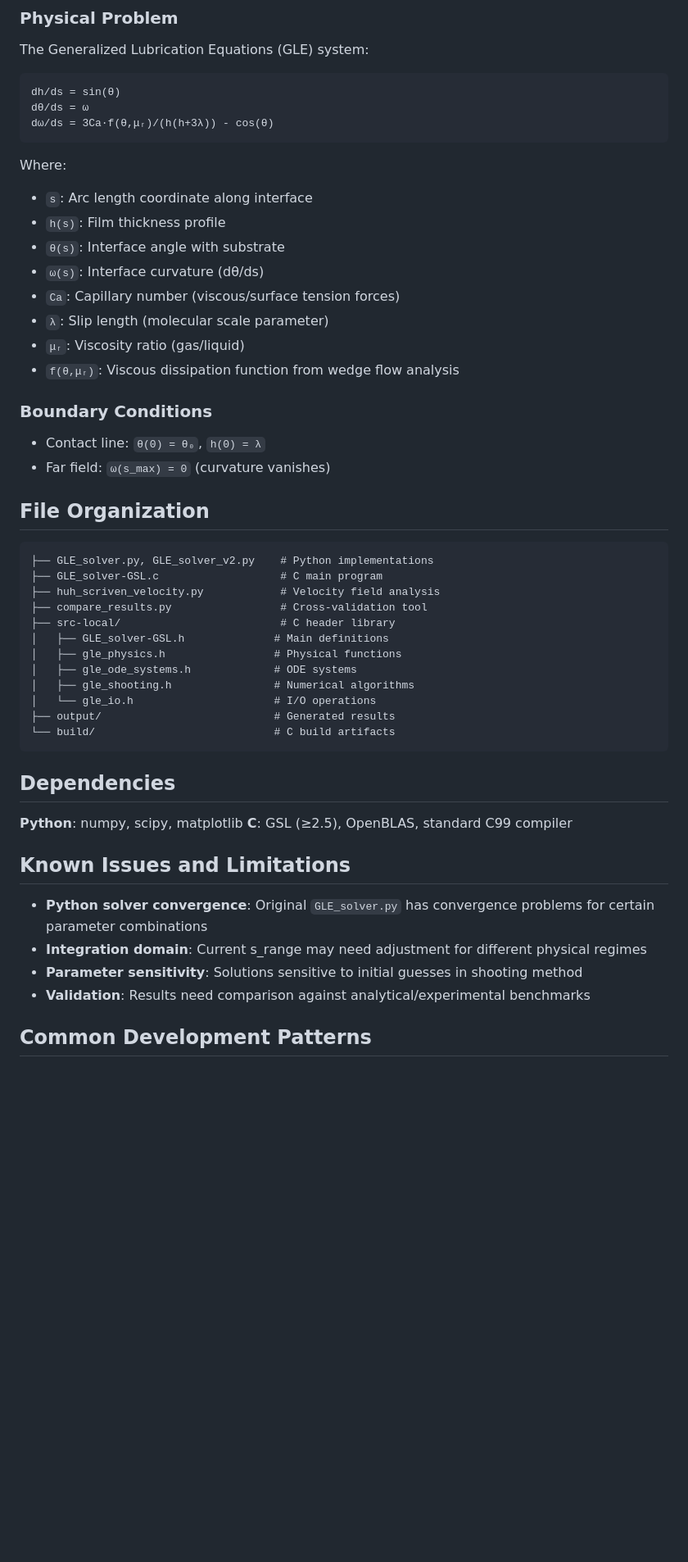
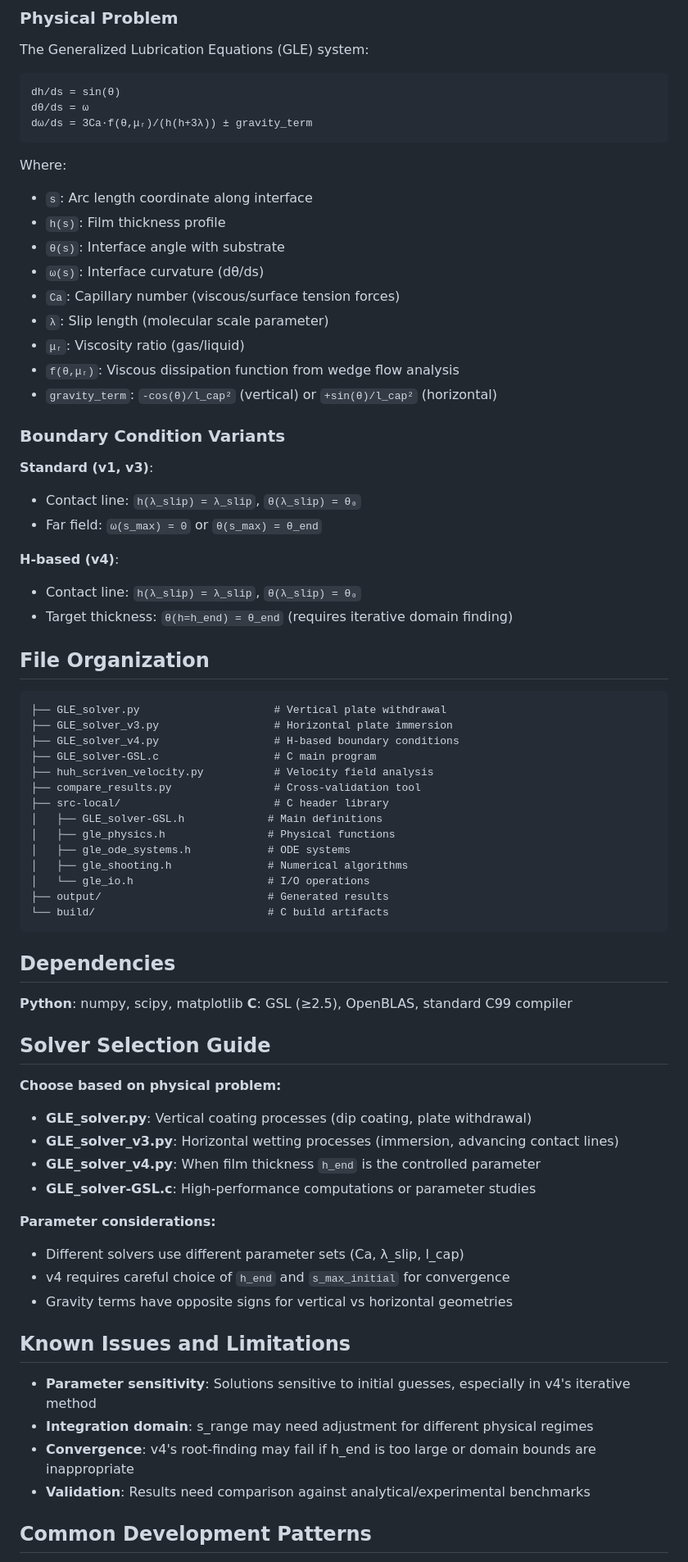
Before and after one commit to comphy-lab/Contact-line-subgrid-modeling, a Markdown page: CLAUDE.md, the part around one of its changes. Shown at 82% size. GitHub-like rendering; blank space fills up the shorter version.

````diff
--- a/CLAUDE.md
+++ b/CLAUDE.md
@@ -103,7 +113,7 @@ The Generalized Lubrication Equations (GLE) system:
 ```
 dh/ds = sin(θ)
 dθ/ds = ω
-dω/ds = 3Ca·f(θ,μᵣ)/(h(h+3λ)) - cos(θ)
+dω/ds = 3Ca·f(θ,μᵣ)/(h(h+3λ)) ± gravity_term
 ```
 
 Where:
@@ -115,26 +125,34 @@ Where:
 - `λ`: Slip length (molecular scale parameter)
 - `μᵣ`: Viscosity ratio (gas/liquid)
 - `f(θ,μᵣ)`: Viscous dissipation function from wedge flow analysis
+- `gravity_term`: `-cos(θ)/l_cap²` (vertical) or `+sin(θ)/l_cap²` (horizontal)
 
-### Boundary Conditions
-- Contact line: `θ(0) = θ₀`, `h(0) = λ`
-- Far field: `ω(s_max) = 0` (curvature vanishes)
+### Boundary Condition Variants
+**Standard (v1, v3)**:
+- Contact line: `h(λ_slip) = λ_slip`, `θ(λ_slip) = θ₀`
+- Far field: `ω(s_max) = 0` or `θ(s_max) = θ_end`
+
+**H-based (v4)**:
+- Contact line: `h(λ_slip) = λ_slip`, `θ(λ_slip) = θ₀`
+- Target thickness: `θ(h=h_end) = θ_end` (requires iterative domain finding)
 
 ## File Organization
 
 ```
-├── GLE_solver.py, GLE_solver_v2.py    # Python implementations
-├── GLE_solver-GSL.c                   # C main program
-├── huh_scriven_velocity.py            # Velocity field analysis
-├── compare_results.py                 # Cross-validation tool
-├── src-local/                         # C header library
-│   ├── GLE_solver-GSL.h              # Main definitions
-│   ├── gle_physics.h                 # Physical functions
-│   ├── gle_ode_systems.h             # ODE systems
-│   ├── gle_shooting.h                # Numerical algorithms
-│   └── gle_io.h                      # I/O operations
-├── output/                           # Generated results
-└── build/                            # C build artifacts
+├── GLE_solver.py                     # Vertical plate withdrawal
+├── GLE_solver_v3.py                  # Horizontal plate immersion
+├── GLE_solver_v4.py                  # H-based boundary conditions
+├── GLE_solver-GSL.c                  # C main program
+├── huh_scriven_velocity.py           # Velocity field analysis
+├── compare_results.py                # Cross-validation tool
+├── src-local/                        # C header library
+│   ├── GLE_solver-GSL.h             # Main definitions
+│   ├── gle_physics.h                # Physical functions
+│   ├── gle_ode_systems.h            # ODE systems
+│   ├── gle_shooting.h               # Numerical algorithms
+│   └── gle_io.h                     # I/O operations
+├── output/                          # Generated results
+└── build/                           # C build artifacts
 ```
 
 ## Dependencies
@@ -142,11 +160,24 @@ Where:
 **Python**: numpy, scipy, matplotlib
 **C**: GSL (≥2.5), OpenBLAS, standard C99 compiler
 
+## Solver Selection Guide
+
+**Choose based on physical problem:**
+- **GLE_solver.py**: Vertical coating processes (dip coating, plate withdrawal)
+- **GLE_solver_v3.py**: Horizontal wetting processes (immersion, advancing contact lines)
+- **GLE_solver_v4.py**: When film thickness `h_end` is the controlled parameter
+- **GLE_solver-GSL.c**: High-performance computations or parameter studies
+
+**Parameter considerations:**
+- Different solvers use different parameter sets (Ca, λ_slip, l_cap)
+- v4 requires careful choice of `h_end` and `s_max_initial` for convergence
+- Gravity terms have opposite signs for vertical vs horizontal geometries
+
 ## Known Issues and Limitations
 
-- **Python solver convergence**: Original `GLE_solver.py` has convergence problems for certain parameter combinations
-- **Integration domain**: Current s_range may need adjustment for different physical regimes
-- **Parameter sensitivity**: Solutions sensitive to initial guesses in shooting method
+- **Parameter sensitivity**: Solutions sensitive to initial guesses, especially in v4's iterative method
+- **Integration domain**: s_range may need adjustment for different physical regimes
+- **Convergence**: v4's root-finding may fail if h_end is too large or domain bounds are inappropriate
 - **Validation**: Results need comparison against analytical/experimental benchmarks
 
 ## Common Development Patterns
````
Also changed, not shown: other parts of CLAUDE.md (+23 -13 lines).
